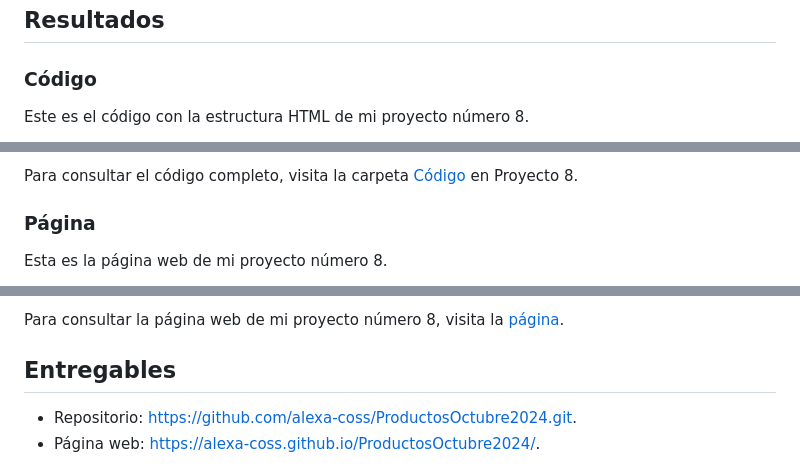
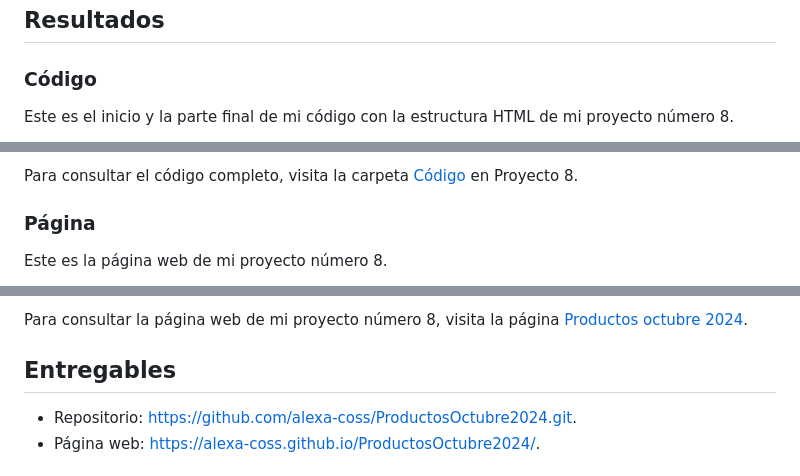
Before and after one commit to alexa-coss/ProductosOctubre2024, a Markdown page: README.md, 3 parts joined by grey strips. Drawn GitHub-style.

```diff
--- a/README.md
+++ b/README.md
@@ -119,5 +119,5 @@ Estos son los primeros pasos básicos para relizar este proyecto. Posteriormente
 
 ### Código
 
-Este es el código con la estructura HTML de mi proyecto número 8.
+Este es el inicio y la parte final de mi código con la estructura HTML de mi proyecto número 8.
 
@@ -127,5 +128,5 @@ Para consultar el código completo, visita la carpeta [Código](https://drive.go
 
 ### Página
 
-Esta es la página web de mi proyecto número 8.
+Este es la página web de mi proyecto número 8.
 
@@ -133,5 +138,5 @@ Esta es la página web de mi proyecto número 8.
 
-Para consultar la página web de mi proyecto número 8, visita la [página](https://alexa-coss.github.io/ProductosOctubre2024/).
+Para consultar la página web de mi proyecto número 8, visita la página [Productos octubre 2024](https://alexa-coss.github.io/ProductosOctubre2024/).
 
 ## Entregables
 
```
Also changed, not shown: other parts of README.md (+8 -3 lines).
